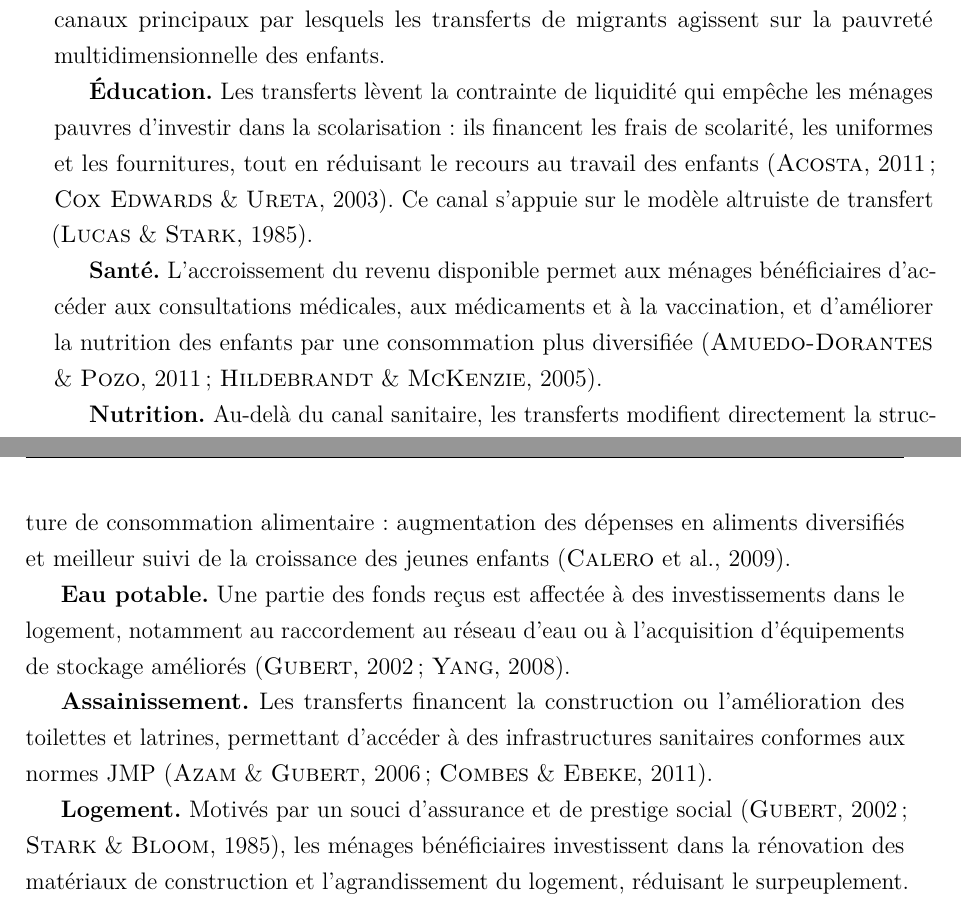
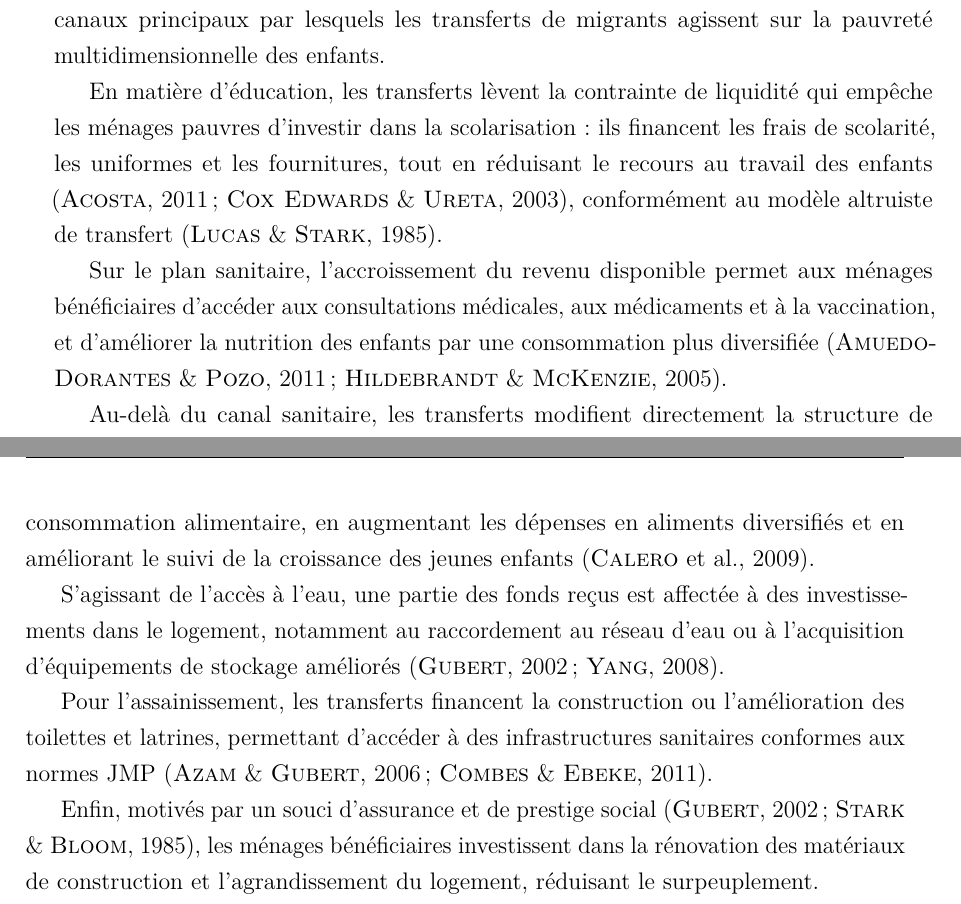
Before and after one commit to JODRAFF9/MEMOIRE, a LaTeX document (latex/main.tex, which reads latex/chapitres/chapitre1.tex): two parts of pages 16 and 17 of 53, joined at a grey line, cut so that both start at the same text. Compiled offline with pdfLaTeX.

Commit message:
style: supprimer les titres en gras dans les canaux de transmission

```diff
--- a/latex/chapitres/chapitre1.tex
+++ b/latex/chapitres/chapitre1.tex
@@ -227,34 +227,32 @@ La théorie des capabilités et les travaux empiriques permettent d'identifier
 six canaux principaux par lesquels les transferts de migrants agissent sur
 la pauvreté multidimensionnelle des enfants.
 
-\textbf{Éducation.} Les transferts lèvent la contrainte de liquidité qui empêche
-les ménages pauvres d'investir dans la scolarisation~: ils financent les frais
-de scolarité, les uniformes et les fournitures, tout en réduisant le recours
-au travail des enfants \parencite{cox2003, acosta2011}. Ce canal s'appuie sur
-le modèle altruiste de transfert \parencite{lucas1985}.
+En matière d'éducation, les transferts lèvent la contrainte de liquidité qui
+empêche les ménages pauvres d'investir dans la scolarisation~: ils financent
+les frais de scolarité, les uniformes et les fournitures, tout en réduisant
+le recours au travail des enfants \parencite{cox2003, acosta2011}, conformément
+au modèle altruiste de transfert \parencite{lucas1985}.
 
-\textbf{Santé.} L'accroissement du revenu disponible permet aux ménages
-bénéficiaires d'accéder aux consultations médicales, aux médicaments et
-à la vaccination, et d'améliorer la nutrition des enfants par une consommation
-plus diversifiée \parencite{hildebrandt2005, amuedo2007}.
+Sur le plan sanitaire, l'accroissement du revenu disponible permet aux ménages
+bénéficiaires d'accéder aux consultations médicales, aux médicaments et à la
+vaccination, et d'améliorer la nutrition des enfants par une consommation plus
+diversifiée \parencite{hildebrandt2005, amuedo2007}.
 
-\textbf{Nutrition.} Au-delà du canal sanitaire, les transferts modifient
-directement la structure de consommation alimentaire~: augmentation des dépenses
-en aliments diversifiés et meilleur suivi de la croissance des jeunes enfants
-\parencite{calero2009}.
+Au-delà du canal sanitaire, les transferts modifient directement la structure
+de consommation alimentaire, en augmentant les dépenses en aliments diversifiés
+et en améliorant le suivi de la croissance des jeunes enfants \parencite{calero2009}.
 
-\textbf{Eau potable.} Une partie des fonds reçus est affectée à des investissements
-dans le logement, notamment au raccordement au réseau d'eau ou à l'acquisition
-d'équipements de stockage améliorés \parencite{yang2008, gubert2002}.
+S'agissant de l'accès à l'eau, une partie des fonds reçus est affectée à des
+investissements dans le logement, notamment au raccordement au réseau d'eau ou
+à l'acquisition d'équipements de stockage améliorés \parencite{yang2008, gubert2002}.
 
-\textbf{Assainissement.} Les transferts financent la construction ou l'amélioration
+Pour l'assainissement, les transferts financent la construction ou l'amélioration
 des toilettes et latrines, permettant d'accéder à des infrastructures sanitaires
 conformes aux normes JMP \parencite{azam2016, combes2019}.
 
-\textbf{Logement.} Motivés par un souci d'assurance et de prestige social
-\parencite{gubert2002, stark1985}, les ménages bénéficiaires investissent dans
-la rénovation des matériaux de construction et l'agrandissement du logement,
-réduisant le surpeuplement.
+Enfin, motivés par un souci d'assurance et de prestige social \parencite{gubert2002,
+stark1985}, les ménages bénéficiaires investissent dans la rénovation des matériaux
+de construction et l'agrandissement du logement, réduisant le surpeuplement.
 
 Ces canaux ne sont pas mutuellement exclusifs~: un ménage bénéficiaire peut
 simultanément améliorer son alimentation, rénover son logement et financer
```
